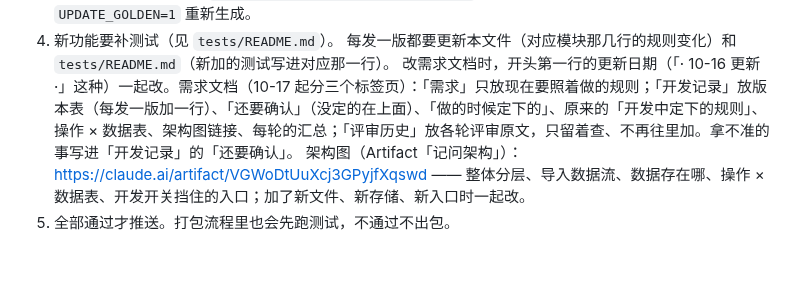
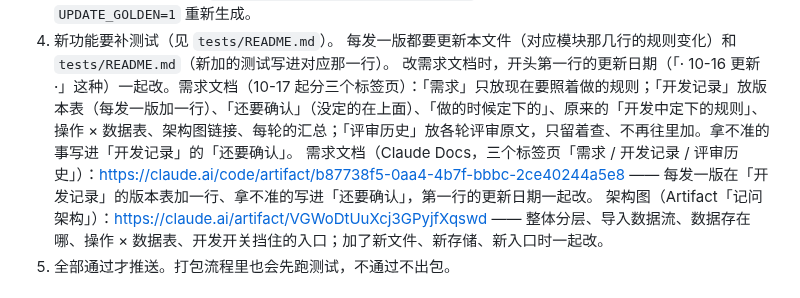
Before and after one commit to topukk45-arch/baofu-ledger, a Markdown page: CLAUDE.md, the part around the change. Rendered like a GitHub page; blank space fills up the shorter version.

Commit message:
1020-I：CLAUDE.md 补上需求文档的链接 [skip ci]
- 「改代码的流程」第 4 条，架构图那一行前面加一行需求文档（Claude Docs，需求 / 开发记录 / 评审历史三个标签页）的链接，写法和架构图那行一样。
- 只改文档，不出包。

Co-Authored-By: Claude Opus 5.5 <noreply@anthropic.com>
Claude-Session: https://claude.ai/code/session_01XxjXQZR7wFyQAzUMLuDZwg

```diff
--- a/CLAUDE.md
+++ b/CLAUDE.md
@@ -244,6 +244,7 @@
 4. 新功能要补测试（见 `tests/README.md`）。
    每发一版都要更新本文件（对应模块那几行的规则变化）和 `tests/README.md`（新加的测试写进对应那一行）。
    改需求文档时，开头第一行的更新日期（「· 10-16 更新 ·」这种）一起改。需求文档（10-17 起分三个标签页）：「需求」只放现在要照着做的规则；「开发记录」放版本表（每发一版加一行）、「还要确认」（没定的在上面）、「做的时候定下的」、原来的「开发中定下的规则」、操作 × 数据表、架构图链接、每轮的汇总；「评审历史」放各轮评审原文，只留着查、不再往里加。拿不准的事写进「开发记录」的「还要确认」。
+   需求文档（Claude Docs，三个标签页「需求 / 开发记录 / 评审历史」）：https://claude.ai/code/artifact/b87738f5-0aa4-4b7f-bbbc-2ce40244a5e8 —— 每发一版在「开发记录」的版本表加一行、拿不准的写进「还要确认」，第一行的更新日期一起改。
    架构图（Artifact「记问架构」）：https://claude.ai/artifact/VGWoDtUuXcj3GPyjfXqswd —— 整体分层、导入数据流、数据存在哪、操作 × 数据表、开发开关挡住的入口；加了新文件、新存储、新入口时一起改。
 5. 全部通过才推送。打包流程里也会先跑测试，不通过不出包。
 
```
